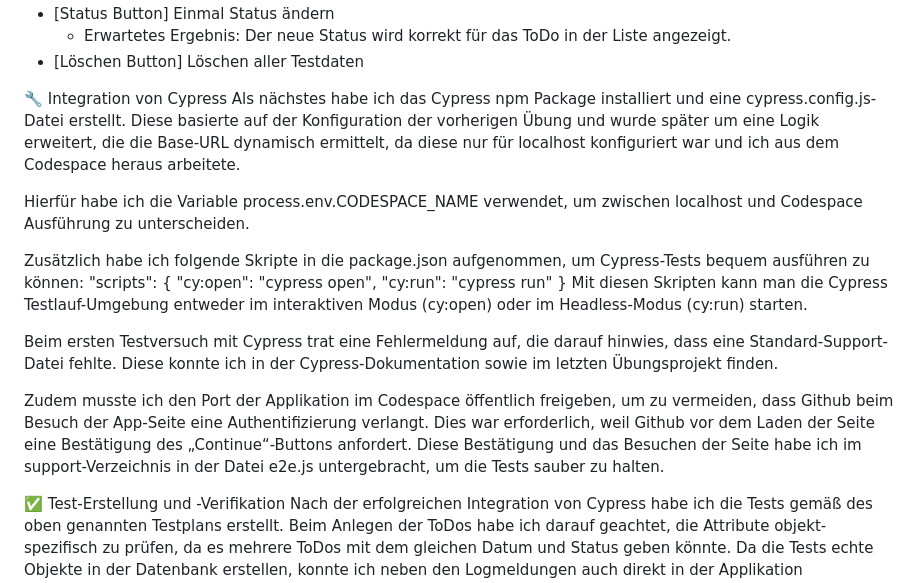
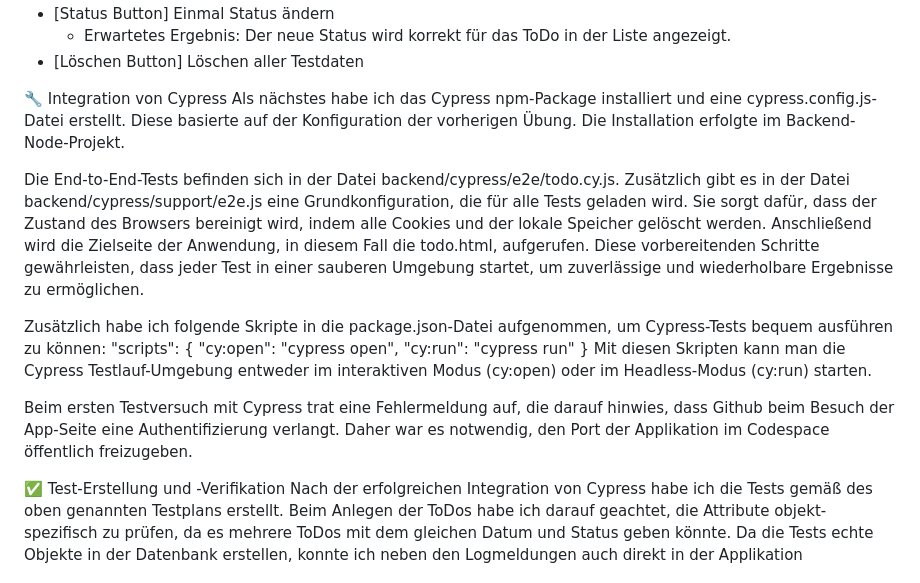
Before and after one commit to strgaltphil/todo_reihe_links, a Markdown page: README_HARUN.md, the part around one of its changes. Rendered like a GitHub page.

```diff
--- a/README_HARUN.md
+++ b/README_HARUN.md
@@ -23,20 +21,18 @@ Nach einem kurzen manuellen UI-Test, bei dem alle Funktionalitäten überprüft
 - [Löschen Button] Löschen aller Testdaten
 
 🔧 Integration von Cypress
-Als nächstes habe ich das Cypress npm Package installiert und eine cypress.config.js-Datei erstellt. Diese basierte auf der Konfiguration der vorherigen Übung und wurde später um eine Logik erweitert, die die Base-URL dynamisch ermittelt, da diese nur für localhost konfiguriert war und ich aus dem Codespace heraus arbeitete.
+Als nächstes habe ich das Cypress npm-Package installiert und eine cypress.config.js-Datei erstellt. Diese basierte auf der Konfiguration der vorherigen Übung. Die Installation erfolgte im Backend-Node-Projekt.
 
-Hierfür habe ich die Variable process.env.CODESPACE_NAME verwendet, um zwischen localhost und Codespace Ausführung zu unterscheiden.
+Die End-to-End-Tests befinden sich in der Datei backend/cypress/e2e/todo.cy.js. Zusätzlich gibt es in der Datei backend/cypress/support/e2e.js eine Grundkonfiguration, die für alle Tests geladen wird. Sie sorgt dafür, dass der Zustand des Browsers bereinigt wird, indem alle Cookies und der lokale Speicher gelöscht werden. Anschließend wird die Zielseite der Anwendung, in diesem Fall die todo.html, aufgerufen. Diese vorbereitenden Schritte gewährleisten, dass jeder Test in einer sauberen Umgebung startet, um zuverlässige und wiederholbare Ergebnisse zu ermöglichen.
 
-Zusätzlich habe ich folgende Skripte in die package.json aufgenommen, um Cypress-Tests bequem ausführen zu können:
+Zusätzlich habe ich folgende Skripte in die package.json-Datei aufgenommen, um Cypress-Tests bequem ausführen zu können:
     "scripts": {
         "cy:open": "cypress open",
         "cy:run": "cypress run"
     }
 Mit diesen Skripten kann man die Cypress Testlauf-Umgebung entweder im interaktiven Modus (cy:open) oder im Headless-Modus (cy:run) starten.
 
-Beim ersten Testversuch mit Cypress trat eine Fehlermeldung auf, die darauf hinwies, dass eine Standard-Support-Datei fehlte. Diese konnte ich in der Cypress-Dokumentation sowie im letzten Übungsprojekt finden.
-
-Zudem musste ich den Port der Applikation im Codespace öffentlich freigeben, um zu vermeiden, dass Github beim Besuch der App-Seite eine Authentifizierung verlangt. Dies war erforderlich, weil Github vor dem Laden der Seite eine Bestätigung des „Continue“-Buttons anfordert. Diese Bestätigung und das Besuchen der Seite habe ich im support-Verzeichnis in der Datei e2e.js untergebracht, um die Tests sauber zu halten.
+Beim ersten Testversuch mit Cypress trat eine Fehlermeldung auf, die darauf hinwies, dass Github beim Besuch der App-Seite eine Authentifizierung verlangt. Daher war es notwendig, den Port der Applikation im Codespace öffentlich freizugeben.
 
 ✅ Test-Erstellung und -Verifikation
 Nach der erfolgreichen Integration von Cypress habe ich die Tests gemäß des oben genannten Testplans erstellt.
```
Also changed, not shown: other parts of README_HARUN.md (+1 -3 lines).
